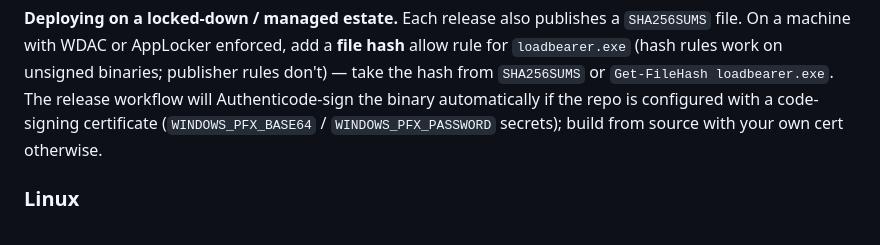
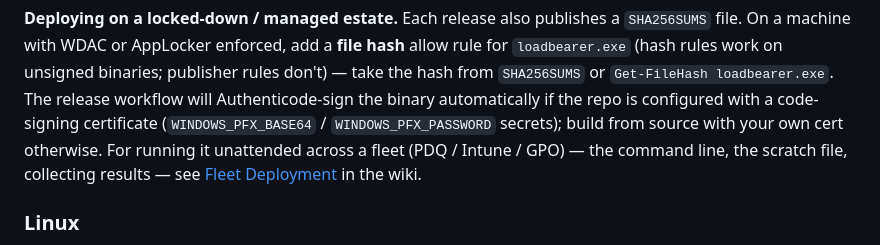
Before and after one commit to issinoho/loadbearer, a Markdown page: README.md, the part around the change. GitHub-like rendering.

Commit message:
README: link the new Fleet Deployment wiki page
Co-Authored-By: Claude Sonnet 5 <noreply@anthropic.com>
Claude-Session: https://claude.ai/code/session_01SNrEbxEc3Q8FWSU9T5PdCx

```diff
--- a/README.md
+++ b/README.md
@@ -123,7 +123,10 @@ publisher rules don't) — take the hash from `SHA256SUMS` or
 `Get-FileHash loadbearer.exe`. The release workflow will Authenticode-sign the
 binary automatically if the repo is configured with a code-signing certificate
 (`WINDOWS_PFX_BASE64` / `WINDOWS_PFX_PASSWORD` secrets); build from source with
-your own cert otherwise.
+your own cert otherwise. For running it unattended across a fleet (PDQ / Intune /
+GPO) — the command line, the scratch file, collecting results — see
+[Fleet Deployment](https://github.com/issinoho/loadbearer/wiki/Fleet-Deployment)
+in the wiki.
 
 ### Linux
 
```
